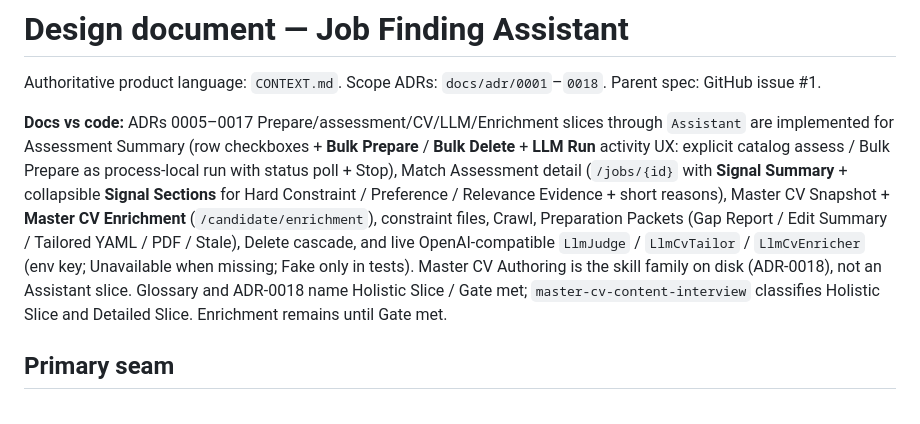
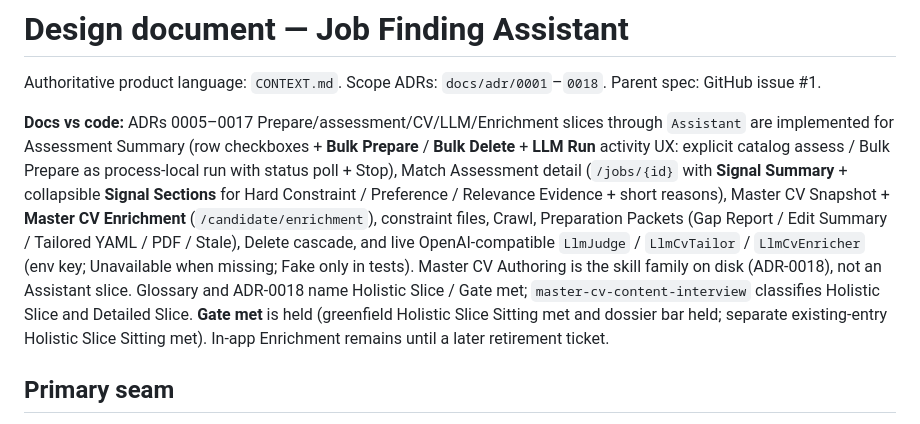
Before and after one commit to Mark5208/ust-career-center-searcher, a Markdown page: memory-bank/@design-document.md, the part around the change. Drawn GitHub-style.

Commit message:
Deepen an existing experience entry as a Holistic Slice so Gate met holds (#79).
Co-authored-by: Cursor <cursoragent@cursor.com>

```diff
--- a/memory-bank/@design-document.md
+++ b/memory-bank/@design-document.md
@@ -2,7 +2,7 @@
 
 Authoritative product language: `CONTEXT.md`. Scope ADRs: `docs/adr/0001`–`0018`. Parent spec: GitHub issue #1.
 
-**Docs vs code:** ADRs 0005–0017 Prepare/assessment/CV/LLM/Enrichment slices through `Assistant` are implemented for Assessment Summary (row checkboxes + **Bulk Prepare** / **Bulk Delete** + **LLM Run** activity UX: explicit catalog assess / Bulk Prepare as process-local run with status poll + Stop), Match Assessment detail (`/jobs/{id}` with **Signal Summary** + collapsible **Signal Sections** for Hard Constraint / Preference / Relevance Evidence + short reasons), Master CV Snapshot + **Master CV Enrichment** (`/candidate/enrichment`), constraint files, Crawl, Preparation Packets (Gap Report / Edit Summary / Tailored YAML / PDF / Stale), Delete cascade, and live OpenAI-compatible `LlmJudge` / `LlmCvTailor` / `LlmCvEnricher` (env key; Unavailable when missing; Fake only in tests). Master CV Authoring is the skill family on disk (ADR-0018), not an Assistant slice. Glossary and ADR-0018 name Holistic Slice / Gate met; `master-cv-content-interview` classifies Holistic Slice and Detailed Slice. Enrichment remains until Gate met.
+**Docs vs code:** ADRs 0005–0017 Prepare/assessment/CV/LLM/Enrichment slices through `Assistant` are implemented for Assessment Summary (row checkboxes + **Bulk Prepare** / **Bulk Delete** + **LLM Run** activity UX: explicit catalog assess / Bulk Prepare as process-local run with status poll + Stop), Match Assessment detail (`/jobs/{id}` with **Signal Summary** + collapsible **Signal Sections** for Hard Constraint / Preference / Relevance Evidence + short reasons), Master CV Snapshot + **Master CV Enrichment** (`/candidate/enrichment`), constraint files, Crawl, Preparation Packets (Gap Report / Edit Summary / Tailored YAML / PDF / Stale), Delete cascade, and live OpenAI-compatible `LlmJudge` / `LlmCvTailor` / `LlmCvEnricher` (env key; Unavailable when missing; Fake only in tests). Master CV Authoring is the skill family on disk (ADR-0018), not an Assistant slice. Glossary and ADR-0018 name Holistic Slice / Gate met; `master-cv-content-interview` classifies Holistic Slice and Detailed Slice. **Gate met** is held (greenfield Holistic Slice Sitting met and dossier bar held; separate existing-entry Holistic Slice Sitting met). In-app Enrichment remains until a later retirement ticket.
 
 ## Primary seam
 
```
Also changed, not shown: memory-bank/@architecture.md (+1 -2 lines), 1 other file.
